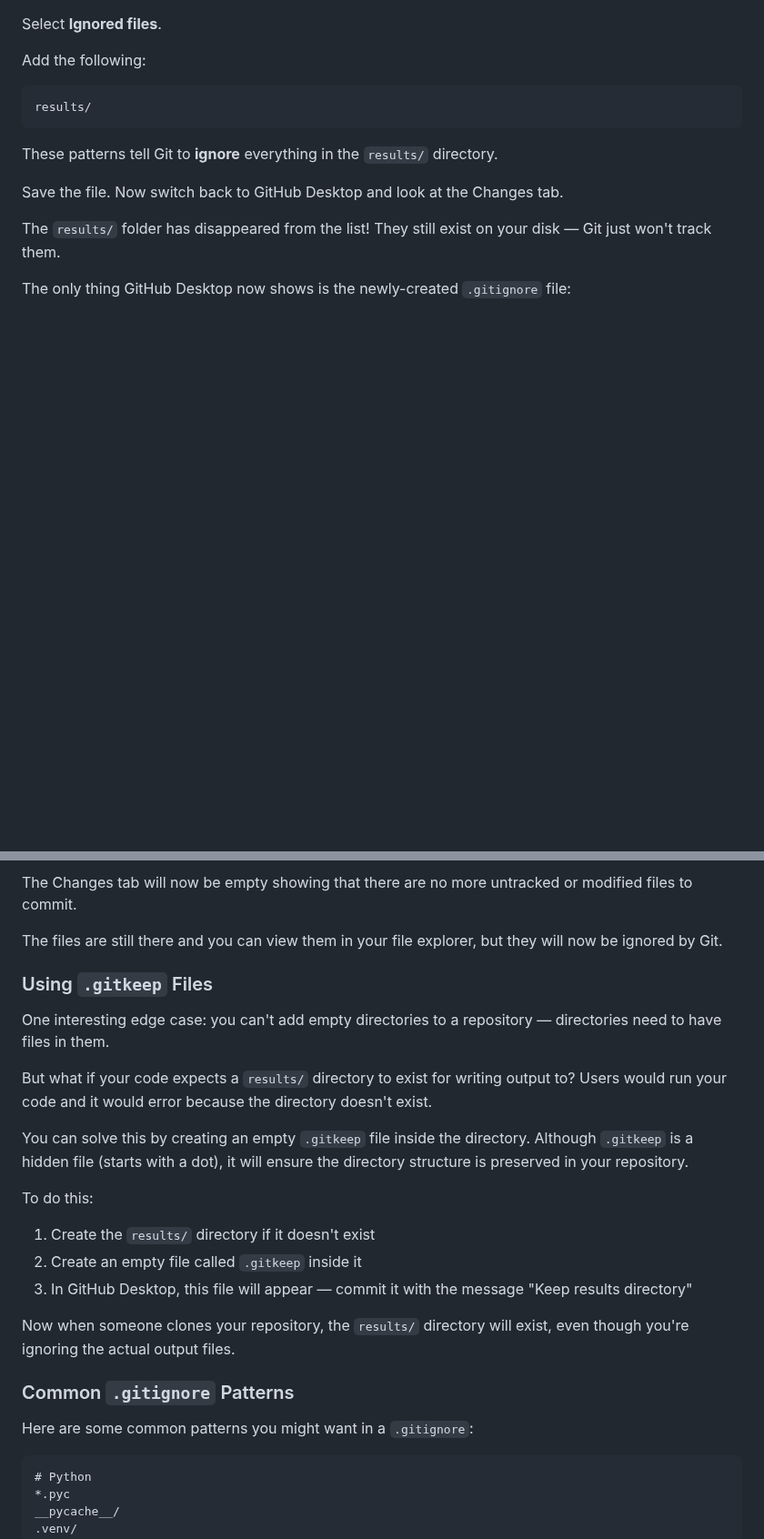
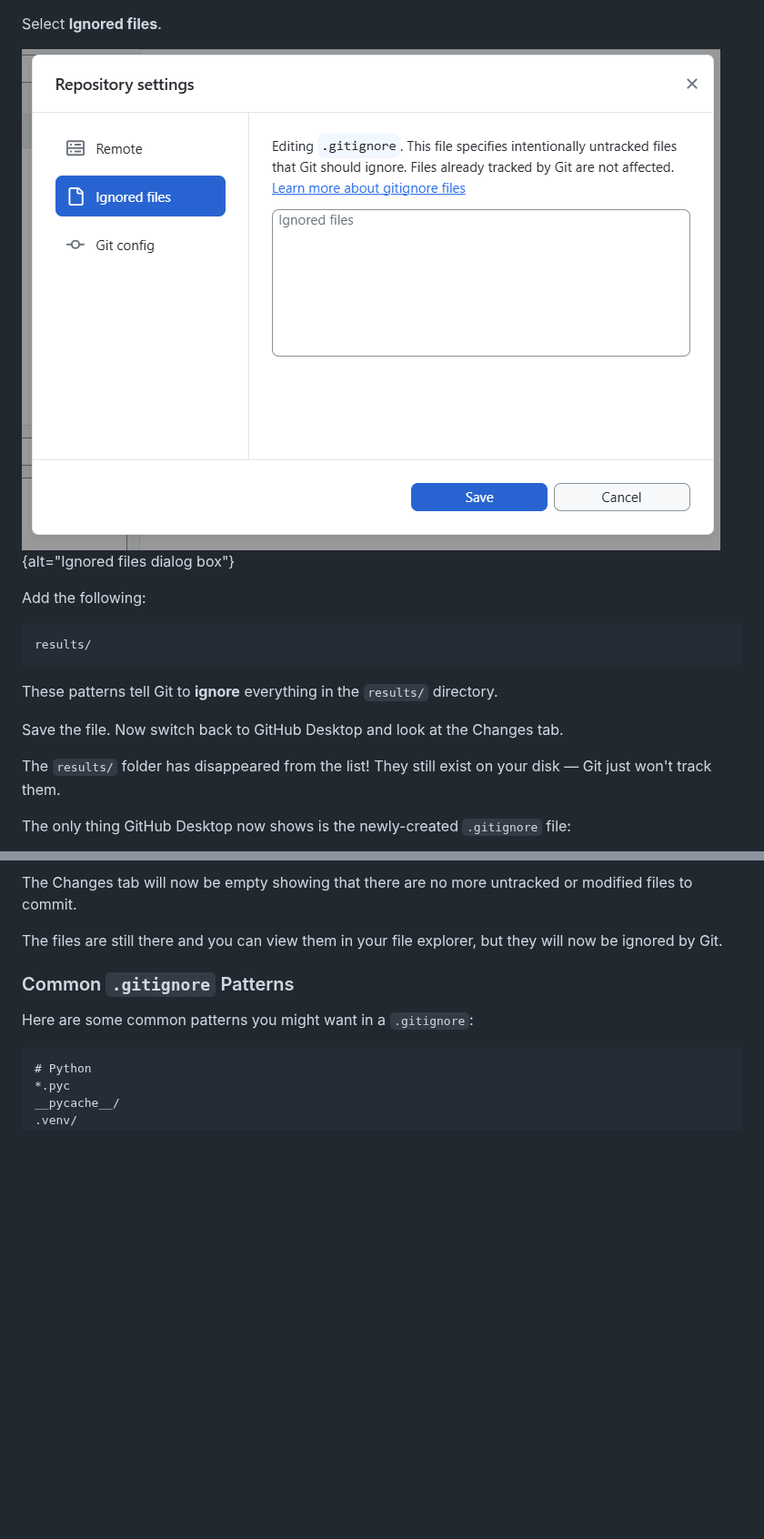
Before and after one commit to Southampton-RSG-Training/version-control-with-git-gui, a Markdown page: episodes/08-ignore.md, 2 parts joined by grey strips. Shown at 91% size. Rendered like a GitHub page; pictures changed too: episodes/fig/08-ignore/ignored-files-dialog.png (added); blank space fills up the shorter version.

Commit message:
Add screenshots to ignoring things

```diff
--- a/episodes/08-ignore.md
+++ b/episodes/08-ignore.md
@@ -42,4 +44,6 @@ Click **Repository** then **Repository settings**.
 Select **Ignored files**.
+
+![](fig/08-ignore/ignored-files-dialog.png){alt="Ignored files dialog box"}
 
 
 Add the following:
@@ -77,23 +79,6 @@ The Changes tab will now be empty showing that there are no more untracked or mo
 
 The files are still there and you can view them in your file explorer, but they will now be ignored by Git.
 
-### Using `.gitkeep` Files
-
-One interesting edge case: you can't add empty directories to a repository — directories need to have files in them.
-
-But what if your code expects a `results/` directory to exist for writing output to?
-Users would run your code and it would error because the directory doesn't exist.
-
-You can solve this by creating an empty `.gitkeep` file inside the directory.
-Although `.gitkeep` is a hidden file (starts with a dot), it will ensure the directory structure is preserved in your repository.
-
-To do this:
-
-1. Create the `results/` directory if it doesn't exist
-2. Create an empty file called `.gitkeep` inside it
-3. In GitHub Desktop, this file will appear — commit it with the message "Keep results directory"
-
-Now when someone clones your repository, the `results/` directory will exist, even though you're ignoring the actual output files.
 
 ### Common `.gitignore` Patterns
 
```
Also changed, not shown: other parts of episodes/08-ignore.md (+16 -4 lines), episodes/fig/08-ignore/gitignore-added.png (added), episodes/fig/08-ignore/repository-settings.png (added), episodes/fig/08-ignore/untracked-files.png (added).
